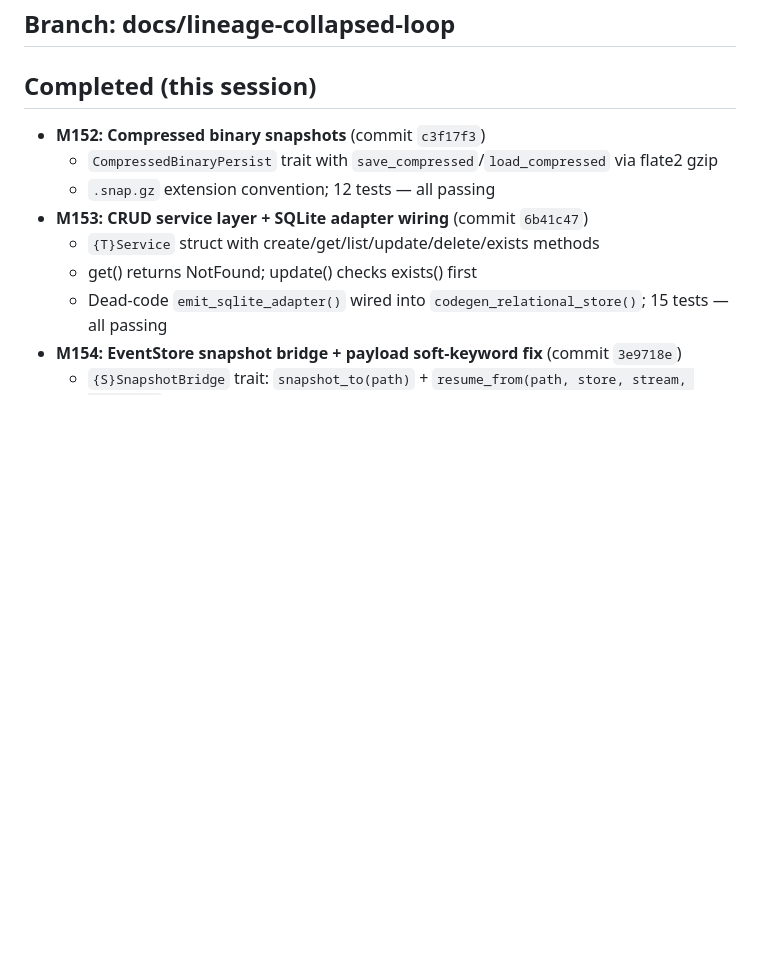
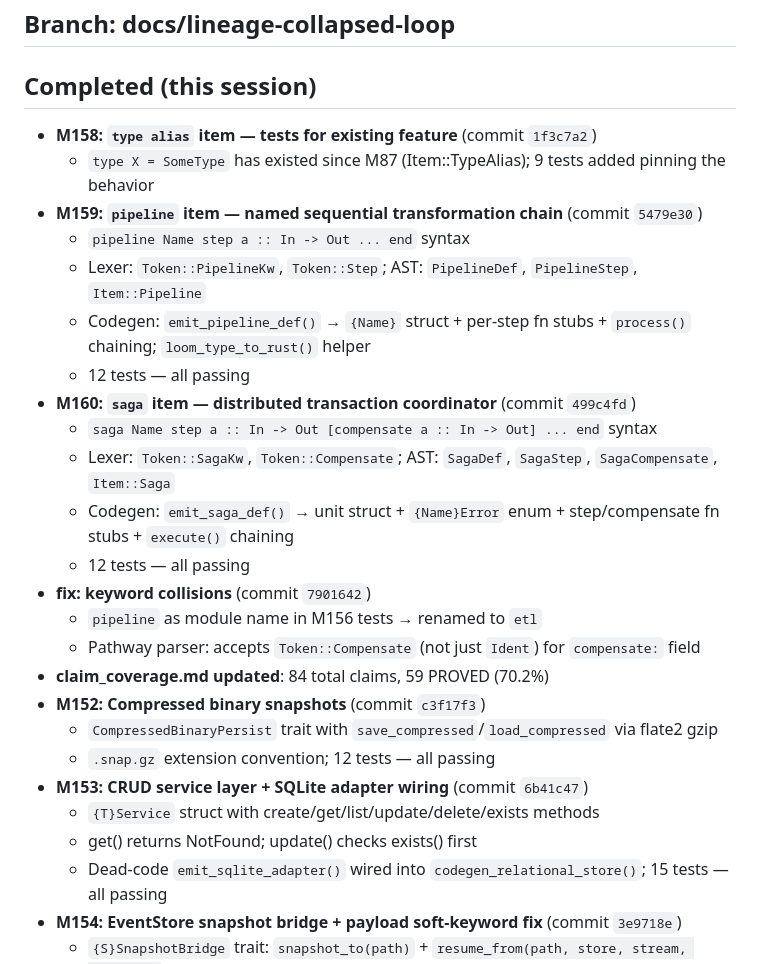
Before and after one commit to jghiringhelli/loom, a Markdown page: Status.md, the part around one of its changes. Drawn GitHub-style; blank space fills up the shorter version.

```diff
--- a/Status.md
+++ b/Status.md
@@ -4,6 +4,22 @@
 ## Branch: docs/lineage-collapsed-loop
 
 ## Completed (this session)
+- **M158: `type alias` item — tests for existing feature** (commit `1f3c7a2`)
+  - `type X = SomeType` has existed since M87 (Item::TypeAlias); 9 tests added pinning the behavior
+- **M159: `pipeline` item — named sequential transformation chain** (commit `5479e30`)
+  - `pipeline Name step a :: In -> Out ... end` syntax
+  - Lexer: `Token::PipelineKw`, `Token::Step`; AST: `PipelineDef`, `PipelineStep`, `Item::Pipeline`
+  - Codegen: `emit_pipeline_def()` → `{Name}` struct + per-step fn stubs + `process()` chaining; `loom_type_to_rust()` helper
+  - 12 tests — all passing
+- **M160: `saga` item — distributed transaction coordinator** (commit `499c4fd`)
+  - `saga Name step a :: In -> Out [compensate a :: In -> Out] ... end` syntax
+  - Lexer: `Token::SagaKw`, `Token::Compensate`; AST: `SagaDef`, `SagaStep`, `SagaCompensate`, `Item::Saga`
+  - Codegen: `emit_saga_def()` → unit struct + `{Name}Error` enum + step/compensate fn stubs + `execute()` chaining
+  - 12 tests — all passing
+- **fix: keyword collisions** (commit `7901642`)
+  - `pipeline` as module name in M156 tests → renamed to `etl`
+  - Pathway parser: accepts `Token::Compensate` (not just `Ident`) for `compensate:` field
+- **claim_coverage.md updated**: 84 total claims, 59 PROVED (70.2%)
 - **M152: Compressed binary snapshots** (commit `c3f17f3`)
   - `CompressedBinaryPersist` trait with `save_compressed`/`load_compressed` via flate2 gzip
   - `.snap.gz` extension convention; 12 tests — all passing
```
Also changed, not shown: other parts of Status.md (+15 -5 lines), experiments/verification/claim_coverage.md (+9 -0 lines).
